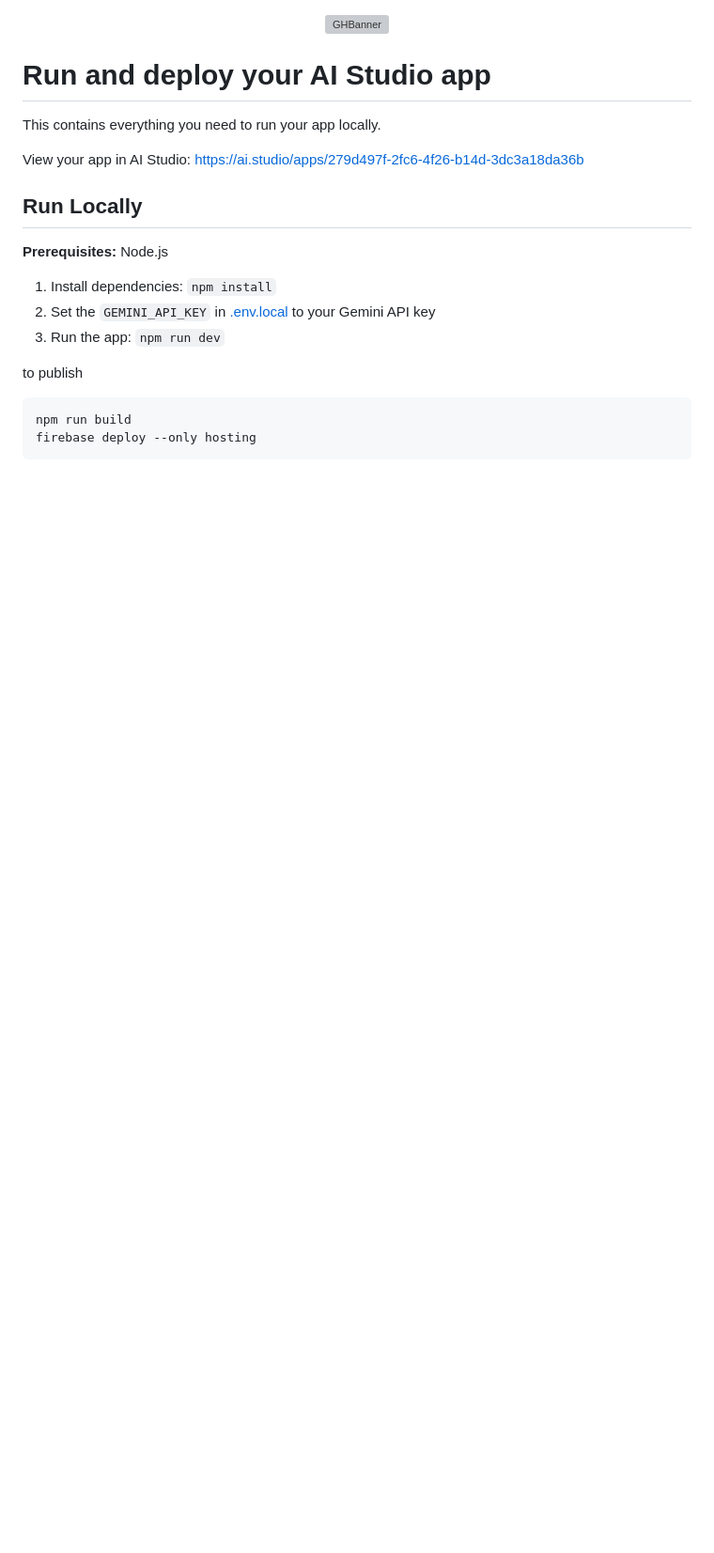
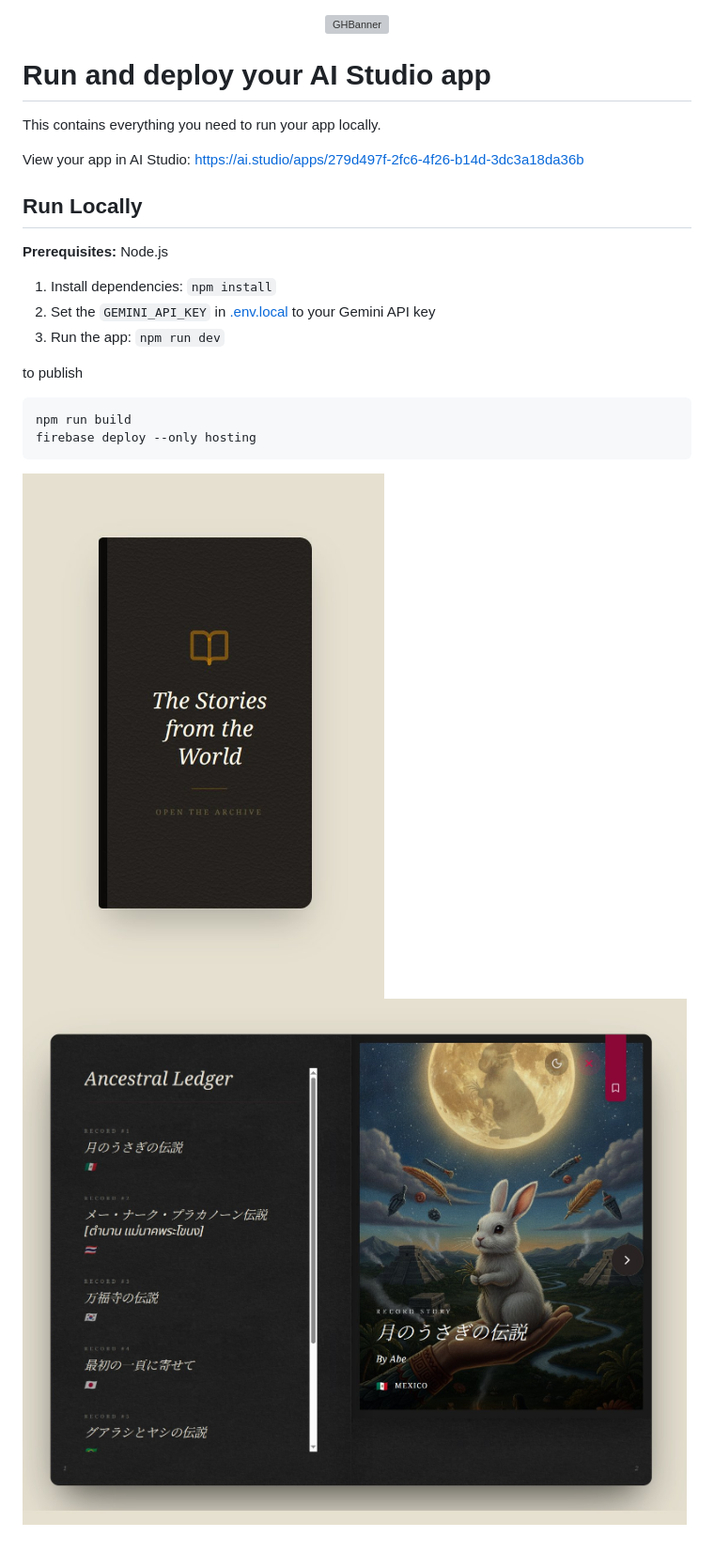
Before and after one commit to Personal-kung/crowd-storytelling, a Markdown page: virtual notebook/README.md, the part around the change. Shown at 94% size. GitHub-like rendering; pictures changed too: virtual notebook/media/2026-08-14 16.20.32 global-notebook.web.app 8de204cbc2a5.jpg (added), virtual notebook/media/2026-08-14 16.20.42 global-notebook.web.app 68a4d29430cc.jpg (added); blank space fills up the shorter version; grey boxes are pictures that could not be loaded.

Commit message:
docs: add development activity logs and update README with deployment instructions and media assets

````diff
--- a/virtual notebook/README.md
+++ b/virtual notebook/README.md
@@ -6,12 +6,11 @@
 
 This contains everything you need to run your app locally.
 
-View your app in AI Studio: https://ai.studio/apps/279d497f-2fc6-4f26-b14d-3dc3a18da36b
+View your app in AI Studio: <https://ai.studio/apps/279d497f-2fc6-4f26-b14d-3dc3a18da36b>
 
 ## Run Locally
 
 **Prerequisites:**  Node.js
-
 
 1. Install dependencies:
    `npm install`
@@ -19,9 +18,12 @@ View your app in AI Studio: https://ai.studio/apps/279d497f-2fc6-4f26-b14d-3dc3a
 3. Run the app:
    `npm run dev`
 
+to publish
 
-to publish
 ```
 npm run build
 firebase deploy --only hosting
 ```
+
+![portrait](./media/2026-08-14%2016.20.32%20global-notebook.web.app%208de204cbc2a5.jpg)
+![index](./media/2026-08-14%2016.20.42%20global-notebook.web.app%2068a4d29430cc.jpg)
````
Also changed, not shown: virtual notebook/logs.md (added, +18 -0 lines).
